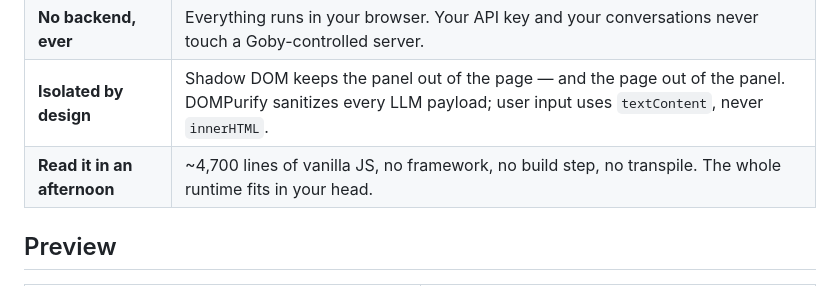
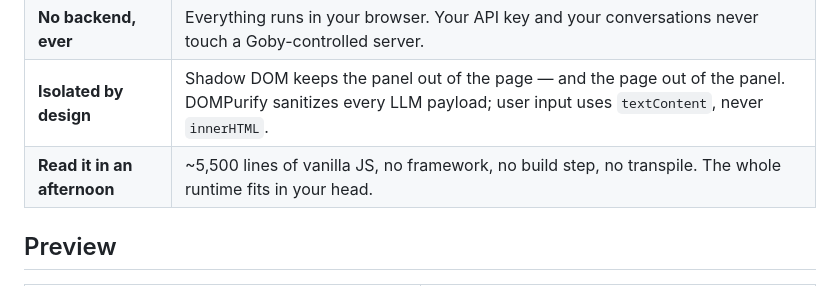
Before and after one commit to juguang/Goby, a Markdown page: README.md, the part around the change. Drawn GitHub-style.

Commit message:
docs: update README LOC count ~4,700 → ~5,500 for v0.2.0

```diff
--- a/README.md
+++ b/README.md
@@ -29,7 +29,7 @@
 | **A real tool-calling loop** | Streaming responses. Multi-step reasoning across chained tool calls. Up to 15 rounds per turn, 50 per session, 15 s per-tool timeout. |
 | **No backend, ever** | Everything runs in your browser. Your API key and your conversations never touch a Goby-controlled server. |
 | **Isolated by design** | Shadow DOM keeps the panel out of the page — and the page out of the panel. DOMPurify sanitizes every LLM payload; user input uses `textContent`, never `innerHTML`. |
-| **Read it in an afternoon** | ~4,700 lines of vanilla JS, no framework, no build step, no transpile. The whole runtime fits in your head. |
+| **Read it in an afternoon** | ~5,500 lines of vanilla JS, no framework, no build step, no transpile. The whole runtime fits in your head. |
 
 ## Preview
 
```
